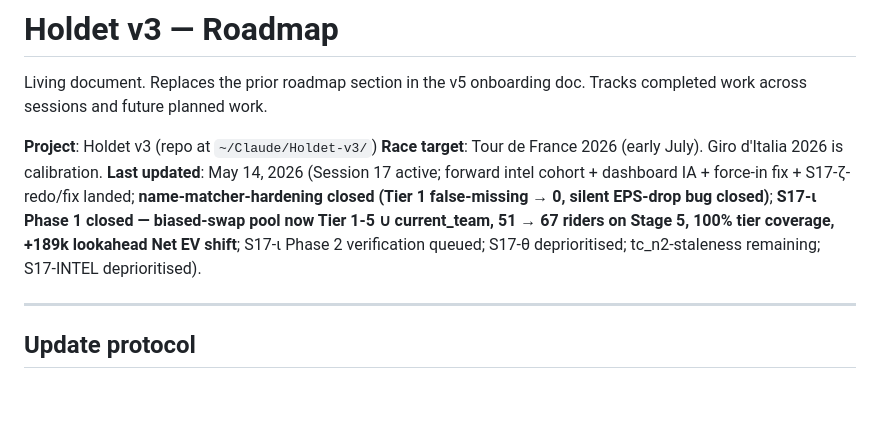
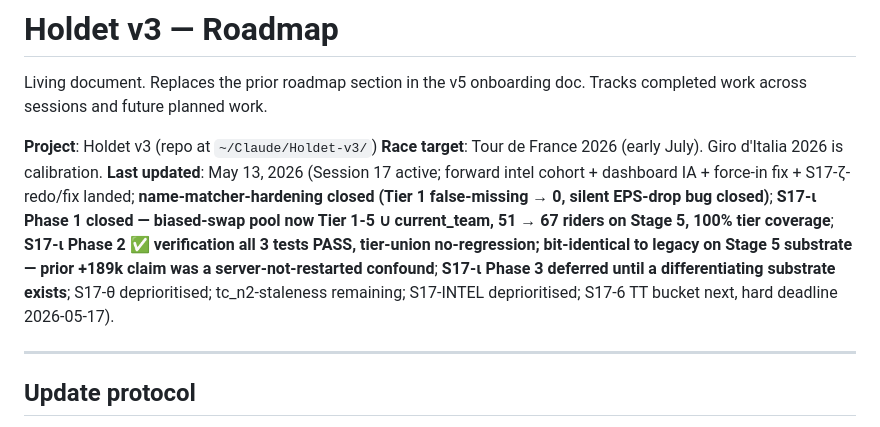
Before and after one commit to lstol/Holdet-v3, a Markdown page: ROADMAP.md, the part around one of its changes. Rendered like a GitHub page; blank space fills up the shorter version.

```diff
--- a/ROADMAP.md
+++ b/ROADMAP.md
@@ -4,7 +4,7 @@ Living document. Replaces the prior roadmap section in the v5 onboarding doc. Tr
 
 **Project**: Holdet v3 (repo at `~/Claude/Holdet-v3/`)
 **Race target**: Tour de France 2026 (early July). Giro d'Italia 2026 is calibration.
-**Last updated**: May 14, 2026 (Session 17 active; forward intel cohort + dashboard IA + force-in fix + S17-ζ-redo/fix landed; **name-matcher-hardening closed (Tier 1 false-missing → 0, silent EPS-drop bug closed)**; **S17-ι Phase 1 closed — biased-swap pool now Tier 1-5 ∪ current_team, 51 → 67 riders on Stage 5, 100% tier coverage, +189k lookahead Net EV shift**; S17-ι Phase 2 verification queued; S17-θ deprioritised; tc_n2-staleness remaining; S17-INTEL deprioritised).
+**Last updated**: May 13, 2026 (Session 17 active; forward intel cohort + dashboard IA + force-in fix + S17-ζ-redo/fix landed; **name-matcher-hardening closed (Tier 1 false-missing → 0, silent EPS-drop bug closed)**; **S17-ι Phase 1 closed — biased-swap pool now Tier 1-5 ∪ current_team, 51 → 67 riders on Stage 5, 100% tier coverage**; **S17-ι Phase 2 ✅ verification all 3 tests PASS, tier-union no-regression; bit-identical to legacy on Stage 5 substrate — prior +189k claim was a server-not-restarted confound**; **S17-ι Phase 3 deferred until a differentiating substrate exists**; S17-θ deprioritised; tc_n2-staleness remaining; S17-INTEL deprioritised; S17-6 TT bucket next, hard deadline 2026-05-17).
 
 ---
 
```
Also changed, not shown: other parts of ROADMAP.md (+2 -2 lines), CLAUDE_SESSION.md (+2 -0 lines), claude/diagnostics/s17i_phase2_verification.md (added, +99 -0 lines).
